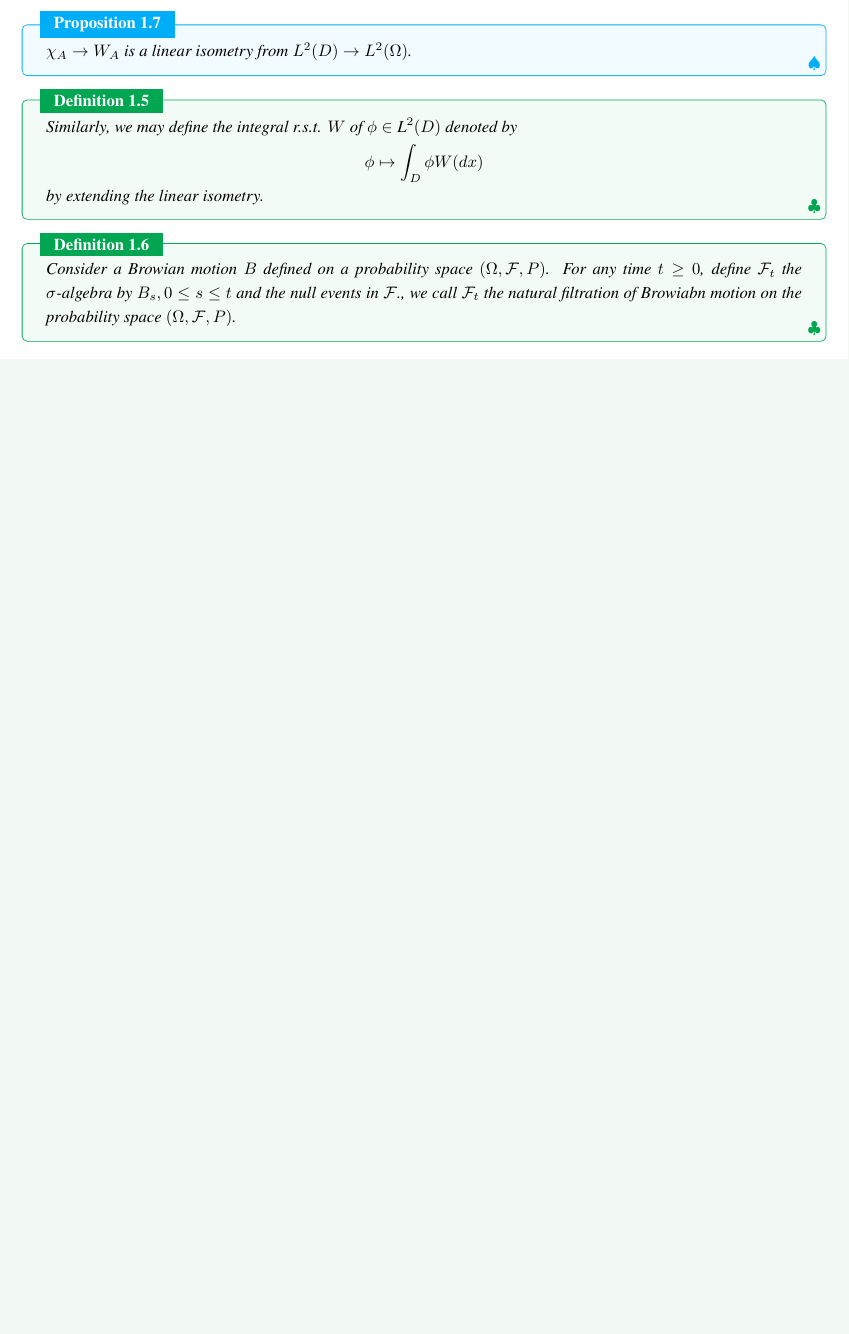
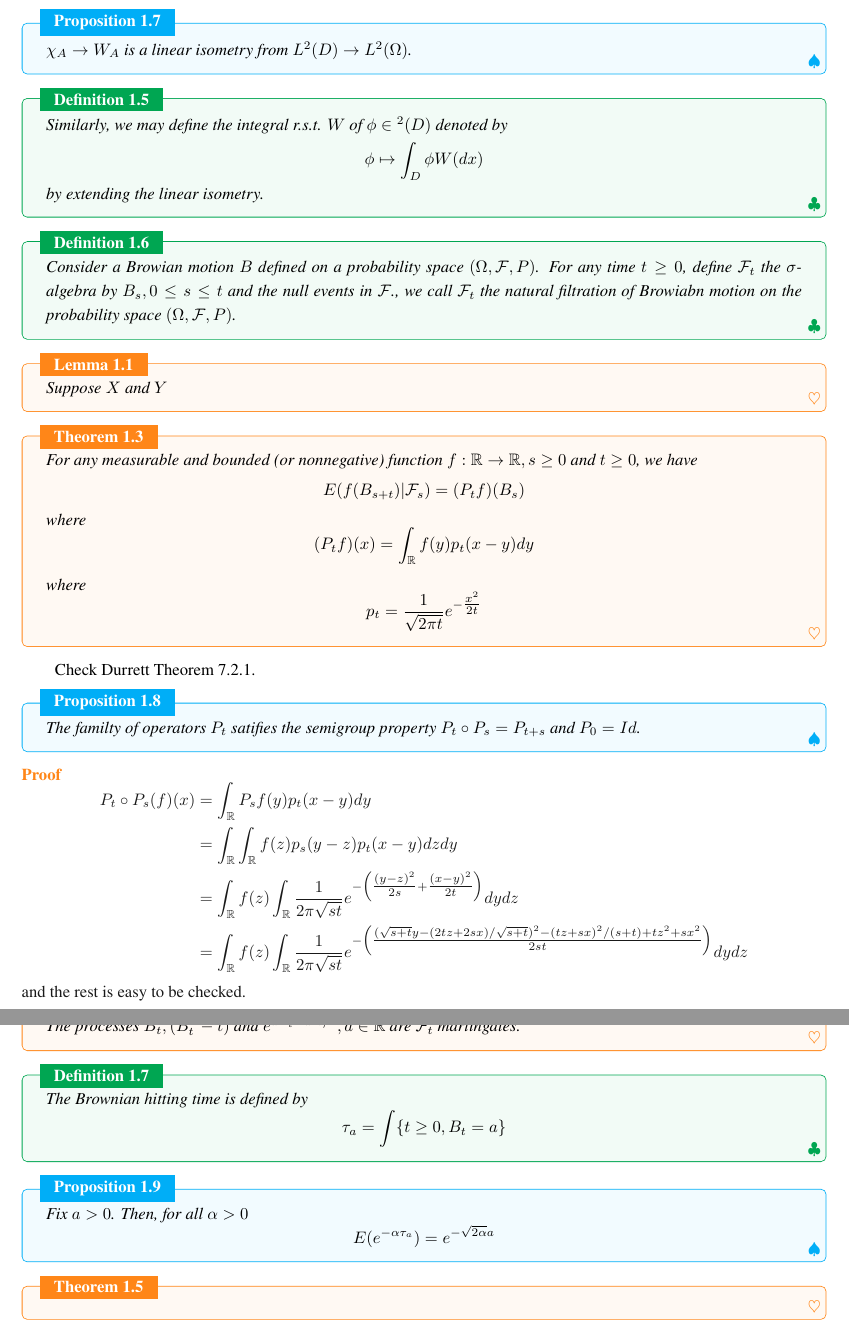
Before and after one commit to WellsGuan/Tex, a LaTeX book (Malliavin_Calculus/main.tex): part of page 4 of 4 before the commit and two parts of pages 4 and 5 of 5 after it, the two joined at a grey line, cut so that both start at the same text, the shorter picture padded with empty space. The pictures show the PDF file Malliavin_Calculus/main.pdf that the author committed with the source.

Commit message:
Add files via upload

```diff
--- a/Malliavin_Calculus/main.tex
+++ b/Malliavin_Calculus/main.tex
@@ -201,4 +201,55 @@ A $d$-dimensional Brownian motion is defined as an $\R^d$-valued stochastic proc
 \begin{definition}
     Consider a Browian motion $B$ defined on a probability space $(\Omega,\F,P)$. For any time $t\geq 0$, define $\F_t$ the $\sigma$-algebra by $B_s, 0 \leq s \leq t$ and the null events in $\F$., we call $\F_t$ the natural filtration of Browiabn motion on the probability space $(\Omega, \F,P)$.
 \end{definition}
+
+\begin{lemma}
+    Suppose $X$ and $Y$
+\end{lemma}
+
+\begin{theorem}
+    For any measurable and bounded (or nonnegative) function $f:\R\to\R, s\geq 0$ and $t\geq 0$, we have
+    \[E(f(B_{s+t})|\F_s) = (P_tf)(B_s)\]
+    where
+    \[
+    (P_tf)(x) = \int_{\R}f(y)p_t(x-y)dy
+    \]
+    where
+    \[
+    p_t = \dfrac{1}{\sqrt{2\pi t}} e^{-\tfrac{x^2}{2t}}
+    \]
+\end{theorem}
+Check Durrett Theorem 7.2.1.
+
+\begin{proposition}
+    The familty of operators $P_t$ satifies the semigroup property $P_t\circ P_s = P_{t+s}$ and $P_0 = Id$.
+\end{proposition}
+\begin{proof}
+    \[
+    \begin{aligned}
+    P_t\circ P_s(f)(x) &= \int_{\R} P_sf(y)p_t(x-y)dy \\ & = \int_{\R} \int_{\R} f(z) p_s(y-z)p_t(x-y) dzdy \\
+    & = \int_{\R} f(z) \int_{\R} \dfrac{1}{2\pi \sqrt{st}} e^{-\Big(\tfrac{(y-z)^2}{2s}+\tfrac{(x-y)^2}{2t}\Big)} dydz \\
+    & = \int_{\R} f(z) \int_{\R} \dfrac{1}{2\pi \sqrt{st}} e^{-\Big(\tfrac{(\sqrt{s+t}y-(2tz+2sx)/\sqrt{s+t})^2-(tz+sx)^2/(s+t)+tz^2+sx^2}{2st}\Big)} dydz
+    \end{aligned}
+    \]
+    and the rest is easy to be checked.
+\end{proof}
+
+\begin{theorem}
+    The processes $B_t, (B_t^2-t)$ and $e^{aB_t-a^2t/2}, a\in\R$ are $\F_t$ martingales.
+\end{theorem}
+
+\begin{definition}
+    The Brownian hitting time is defined by
+    \[\tau_a = \int\{t\geq 0, B_t = a\}\]
+\end{definition}
+
+\begin{proposition}
+    Fix $a>0$. Then, for all $\alpha > 0$
+    \[E(e^{-\alpha\tau_a}) = e^{-\sqrt{2\alpha}a}\]
+\end{proposition}
+
+\begin{theorem}
+
+\end{theorem}
+
 \end{document}
```
Also changed, not shown: Malliavin_Calculus/main.pdf.
